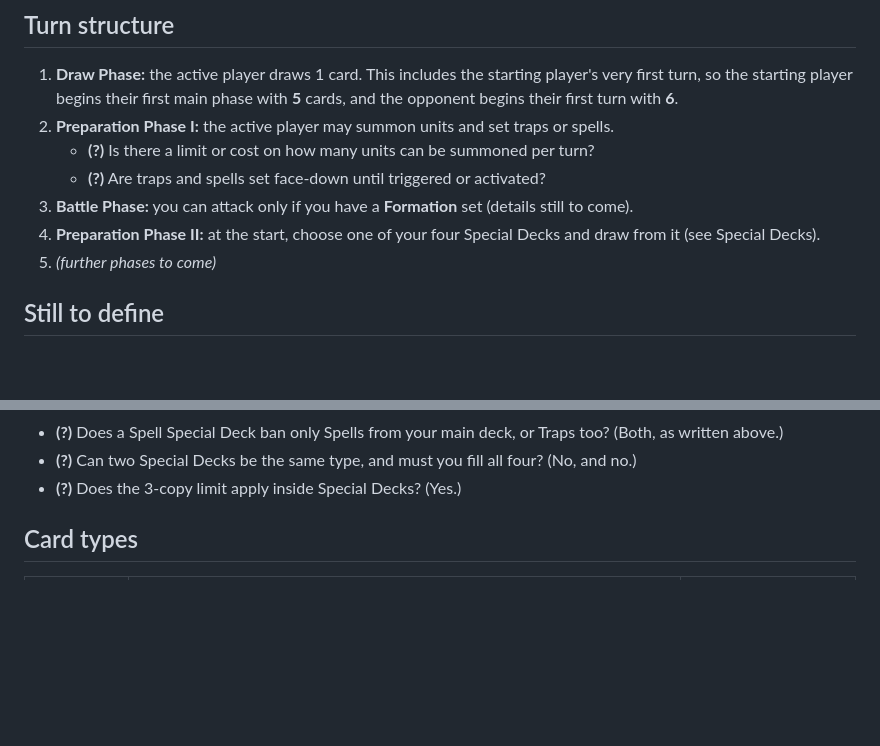
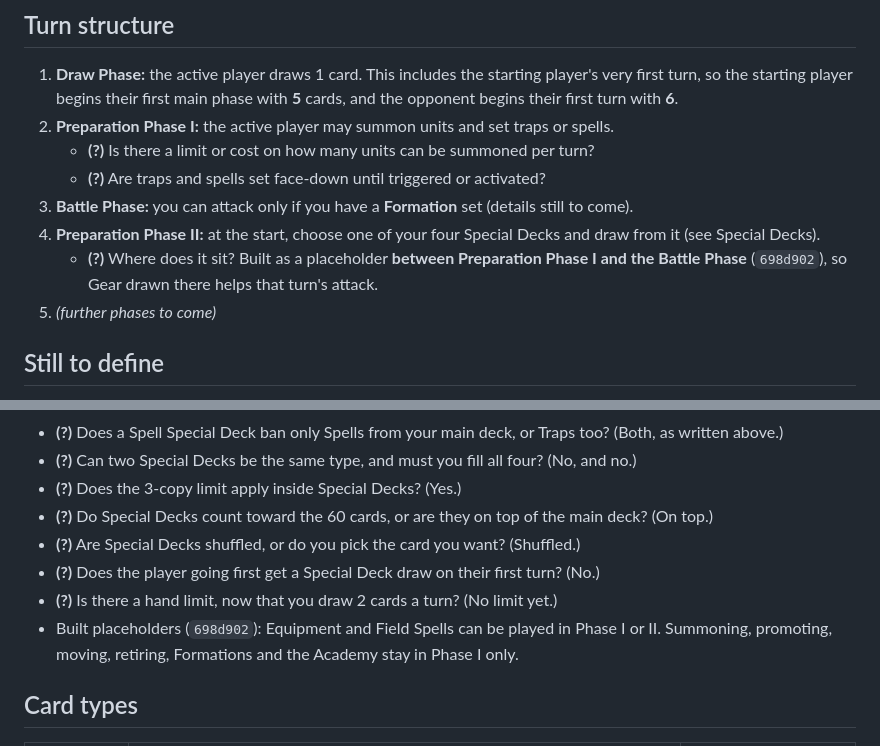
Before and after one commit to demonlord321/Battleokias, a Markdown page: RULES.md, 2 parts joined by grey strips. Rendered like a GitHub page; blank space fills up the shorter version.

Commit message:
RULES: Phase II placement and Special Deck questions

```diff
--- a/RULES.md
+++ b/RULES.md
@@ -18,6 +18,7 @@ Written up from Dyllan's notes. Open questions are marked **(?)**. Rules are ref
    - **(?)** Are traps and spells set face-down until triggered or activated?
 3. **Battle Phase:** you can attack only if you have a **Formation** set (details still to come).
 4. **Preparation Phase II:** at the start, choose one of your four Special Decks and draw from it (see Special Decks).
+   - **(?)** Where does it sit? Built as a placeholder **between Preparation Phase I and the Battle Phase** (`698d902`), so Gear drawn there helps that turn's attack.
 5. _(further phases to come)_
 
 ## Still to define
@@ -68,6 +69,11 @@ Open questions (placeholders in brackets):
 - **(?)** Does a Spell Special Deck ban only Spells from your main deck, or Traps too? (Both, as written above.)
 - **(?)** Can two Special Decks be the same type, and must you fill all four? (No, and no.)
 - **(?)** Does the 3-copy limit apply inside Special Decks? (Yes.)
+- **(?)** Do Special Decks count toward the 60 cards, or are they on top of the main deck? (On top.)
+- **(?)** Are Special Decks shuffled, or do you pick the card you want? (Shuffled.)
+- **(?)** Does the player going first get a Special Deck draw on their first turn? (No.)
+- **(?)** Is there a hand limit, now that you draw 2 cards a turn? (No limit yet.)
+- Built placeholders (`698d902`): Equipment and Field Spells can be played in Phase I or II. Summoning, promoting, moving, retiring, Formations and the Academy stay in Phase I only.
 
 ## Card types
 | Type | What it does | Where it goes |
```
